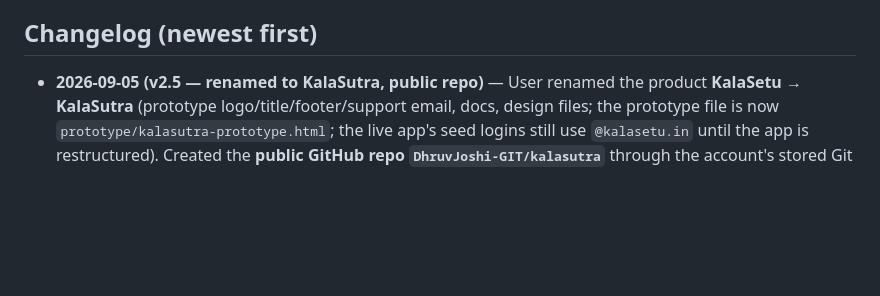
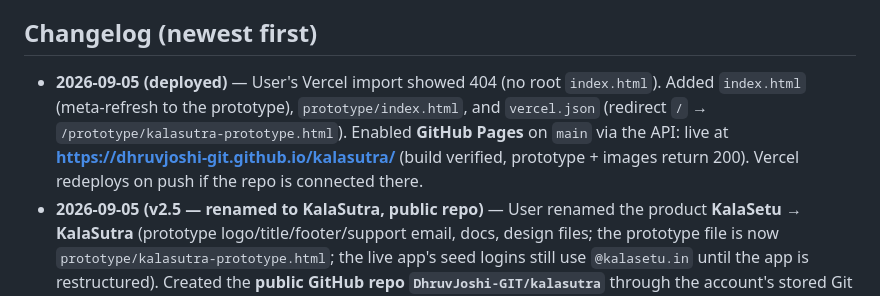
Before and after one commit to DhruvJoshi-GIT/kalasutra, a Markdown page: progress.md, the part around the change. GitHub-like rendering; blank space fills up the shorter version.

Commit message:
Docs: note the GitHub Pages deployment

```diff
--- a/progress.md
+++ b/progress.md
@@ -140,6 +140,7 @@ Logins (all `password123`): buyer `demo@pickindian.com` · artisans `priya@kalas
 
 ## Changelog (newest first)
 
+- **2026-09-05 (deployed)** — User's Vercel import showed 404 (no root `index.html`). Added `index.html` (meta-refresh to the prototype), `prototype/index.html`, and `vercel.json` (redirect `/` → `/prototype/kalasutra-prototype.html`). Enabled **GitHub Pages** on `main` via the API: live at **https://dhruvjoshi-git.github.io/kalasutra/** (build verified, prototype + images return 200). Vercel redeploys on push if the repo is connected there.
 - **2026-09-05 (v2.5 — renamed to KalaSutra, public repo)** — User renamed the product **KalaSetu → KalaSutra** (prototype logo/title/footer/support email, docs, design files; the prototype file is now `prototype/kalasutra-prototype.html`; the live app's seed logins still use `@kalasetu.in` until the app is restructured). Created the **public GitHub repo `DhruvJoshi-GIT/kalasutra`** through the account's stored Git credential (scope `repo`), with `D:/swadesh` as the repo root: `.gitignore` excludes `tools/ pgdata/ pickindian/ scratch/ *.log`; `README.md` documents the project, the prototype flow and the design system. Commits are authored as the user only (`Dhruv Joshi <87961604+DhruvJoshi-GIT@users.noreply.github.com>`, no co-author trailer — user's explicit wish so their avatar shows on every commit). Standing rule 3 now reads: commit/push to this repo when the user asks; never touch `pickindian` remotes.
 - **2026-09-05 (v2.4 — hero removed)** — User: drop the hero page; the site opens straight on the shop. The featured tile is now a **slider of 8 products** (`FEATURED[]`, `.ftrack` translateX, ‹ › + dots on the photo, auto-advance 5s, pauses on hover, arrows/dots stop propagation so they don't open the product). The **logo** carries the name: at the top of the page the K tile stretches into a rounded "KalaSutra" tile; once scrolled (>40px) it shrinks back to the square K (`paintTop()` toggles `.logo.wide` on scroll). The ↑ button is plain "Top" again. All hero code, `?nohero`, and `sessionStorage['ks-hero']` are gone. Verified at 1920 / 3440 / 390 (slide 1 and slide 3, top and scrolled).
 - **2026-09-05 (v2.3 — the "five things")** — I reviewed the site as customer / artisan / developer and the user asked for the top five: (1) **Featured story tile** at the top of the home page instead of "On sale": one product per week (rotates through `FEATURED[]` by week number) with the maker's portrait, craft, place, a line of their story, price, "See the piece" (opens the popup) and "Meet the maker". (2) **Rhythm**: every 7th tile is double-width (`.card.wide`, `grid-auto-flow:dense`, photo absolutely filled so it never changes the row height). (3) **Tile caption**: tiny round maker portrait + name · place, product name, one **craft word** (`CRAFT{}` per product, e.g. "Kanjivaram silk", "Gota patti"), price bold and larger; discount is a quiet grey strikethrough only — the green "% off" badge is gone from the popup too. (4) **Each product shown once** (the "On sale" grid is removed) and a **sort control** (Newest · Price low→high · Price high→low · Discounted first · Name A–Z) in the section header; search also matches the craft word and Hindi name. (5) **Ultrawide**: above 2200px tiles have a 360px minimum and slightly larger type, so wide screens get bigger photos rather than more of them; the featured photo is capped at 62vh. Verified by screenshots at 390 / 1920 / 3440. **The user said they will approve before we move on to the live site.**
```
